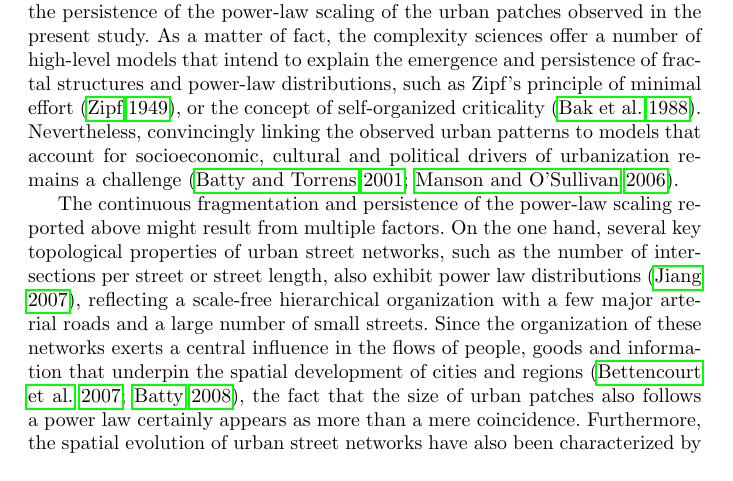
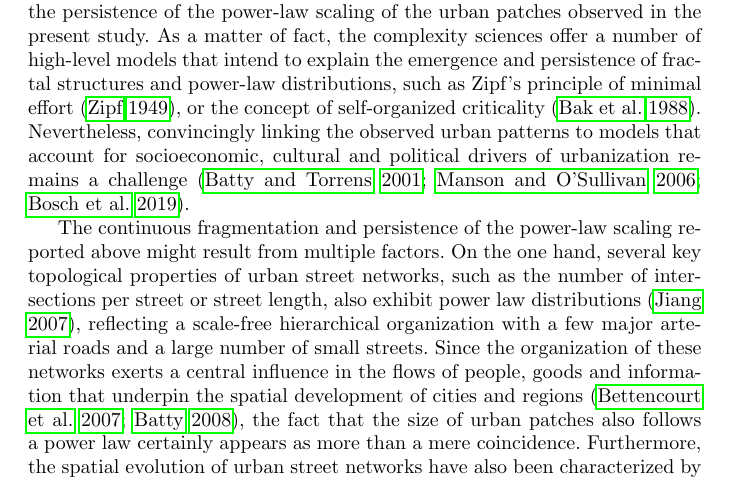
Before and after one commit to martibosch/swiss-urbanization, a LaTeX paper (reports/article.tex): part of page 15 of 22, cut so that both start at the same text. Compiled offline with pdfLaTeX.

Commit message:
added another citation of Bosch et al. 2019 in context

```diff
--- a/reports/article.tex
+++ b/reports/article.tex
@@ -401,7 +401,7 @@ Given that many related studies report continuous fragmentation of natural land
 
 As urbanization unfolds, urban patches are expected to grow, which suggests that eventually urban patches coalesce and thus the small ones disappear. Yet this contrasts with the continuous fragmentation of natural patches and the persistence of the power-law scaling of the urban patches observed in the present study.
 As a matter of fact, the complexity sciences offer a number of high-level models that intend to explain the emergence and persistence of fractal structures and power-law distributions, such as Zipf's principle of minimal effort \citep{zipf1949human}, or the concept of self-organized criticality \citep{bak1988self}.
-Nevertheless, convincingly linking the observed urban patterns to models that account for socioeconomic, cultural and political drivers of urbanization remains a challenge \citep{batty2001modelling, manson2006complexity}.
+Nevertheless, convincingly linking the observed urban patterns to models that account for socioeconomic, cultural and political drivers of urbanization remains a challenge \citep{batty2001modelling, manson2006complexity, bosch2019addressing}.
 
 The continuous fragmentation and persistence of the power-law scaling reported above might result from multiple factors.
 On the one hand, several key topological properties of urban street networks, such as the number of intersections per street or street length, also exhibit power law distributions \citep{jiang2007topological}, reflecting a scale-free hierarchical organization with a few major arterial roads and a large number of small streets.
```
